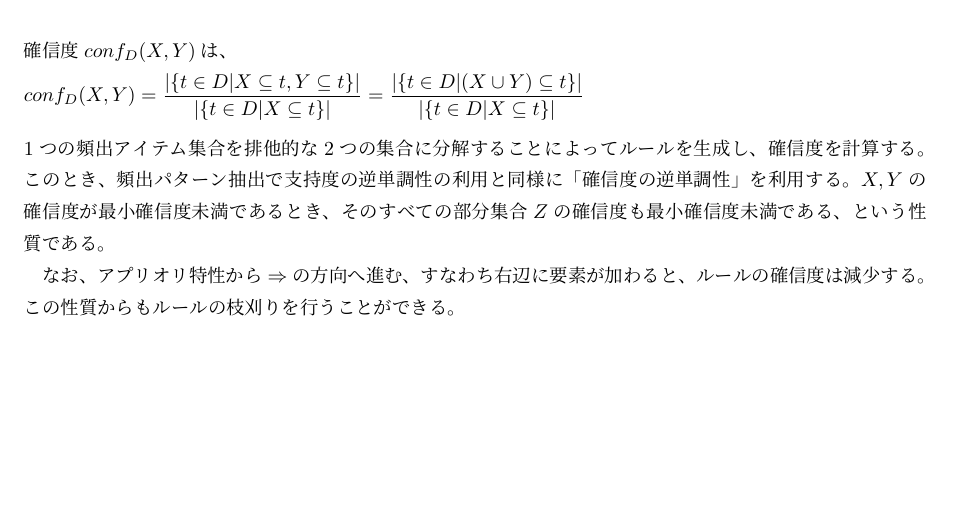
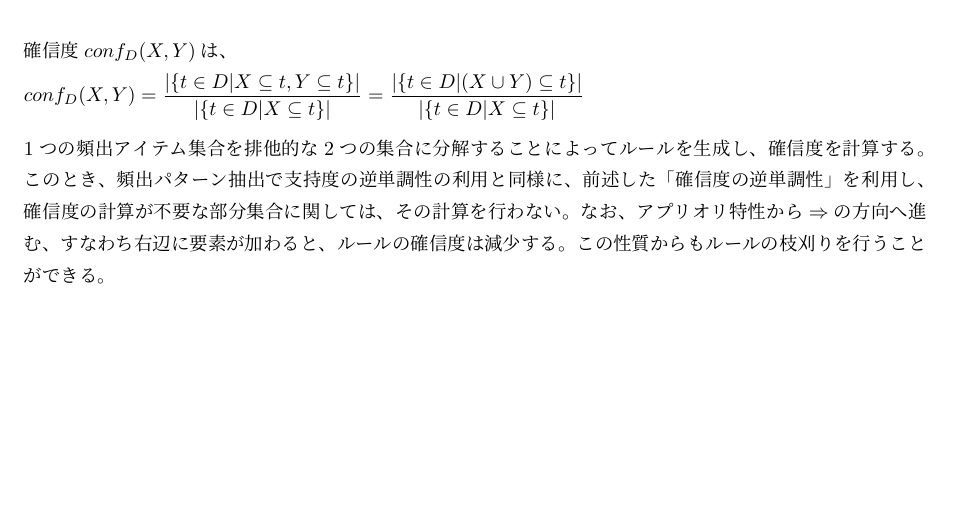
Before and after one commit to tsyu12345/data-science-report4, a LaTeX document (s5419045-report4.tex): part of page 19 of 19, cut so that both start at the same text. Compiled offline with pLaTeX and dvipdfmx.

Commit message:
Finalcommit

```diff
--- a/s5419045-report4.tex
+++ b/s5419045-report4.tex
@@ -610,7 +610,6 @@ TDIDTでは、初めに選択された属性値にしたがってデータ集合
     = \frac{|\{ t \in D | (X\cup Y) \subseteq t\}|}{|\{ t \in D | X \subseteq t\}|}
   \end{align*}
 \end{fleqn}
-1つの頻出アイテム集合を排他的な2つの集合に分解することによってルールを生成し、確信度を計算する。このとき、頻出パターン抽出で支持度の逆単調性の利用と同様に「確信度の逆単調性」を利用する。
-$X, Y$の確信度が最小確信度未満であるとき、そのすべての部分集合$Z$の確信度も最小確信度未満である、という性質である。\par
+1つの頻出アイテム集合を排他的な2つの集合に分解することによってルールを生成し、確信度を計算する。このとき、頻出パターン抽出で支持度の逆単調性の利用と同様に、前述した「確信度の逆単調性」を利用し、確信度の計算が不要な部分集合に関しては、その計算を行わない。
 なお、アプリオリ特性から$\Rightarrow$の方向へ進む、すなわち右辺に要素が加わると、ルールの確信度は減少する。この性質からもルールの枝刈りを行うことができる。
 \end{document}
```
Also changed, not shown: s5419045-report4.pdf, 2 other files.
